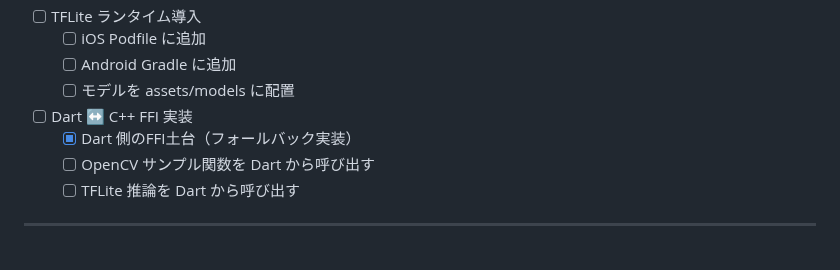
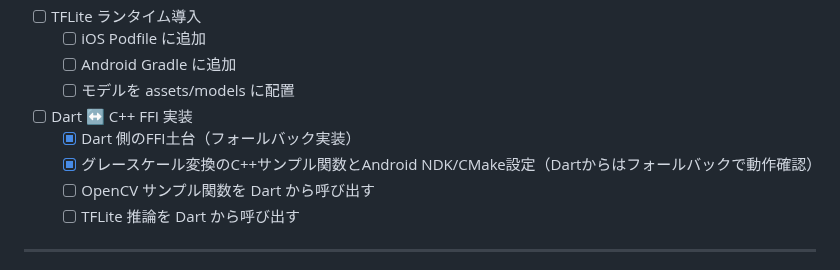
Before and after one commit to mina-ima/diffapp, a Markdown page: todo.md, the part around the change. Drawn GitHub-style.

Commit message:
docs: FFI項目にC++グレースケールとAndroid NDK設定の進捗を追加

```diff
--- a/todo.md
+++ b/todo.md
@@ -50,6 +50,7 @@
   - [ ] モデルを assets/models に配置
 - [ ] Dart ↔ C++ FFI 実装
   - [x] Dart 側のFFI土台（フォールバック実装）
+  - [x] グレースケール変換のC++サンプル関数とAndroid NDK/CMake設定（Dartからはフォールバックで動作確認）
   - [ ] OpenCV サンプル関数を Dart から呼び出す
   - [ ] TFLite 推論を Dart から呼び出す
 
```
